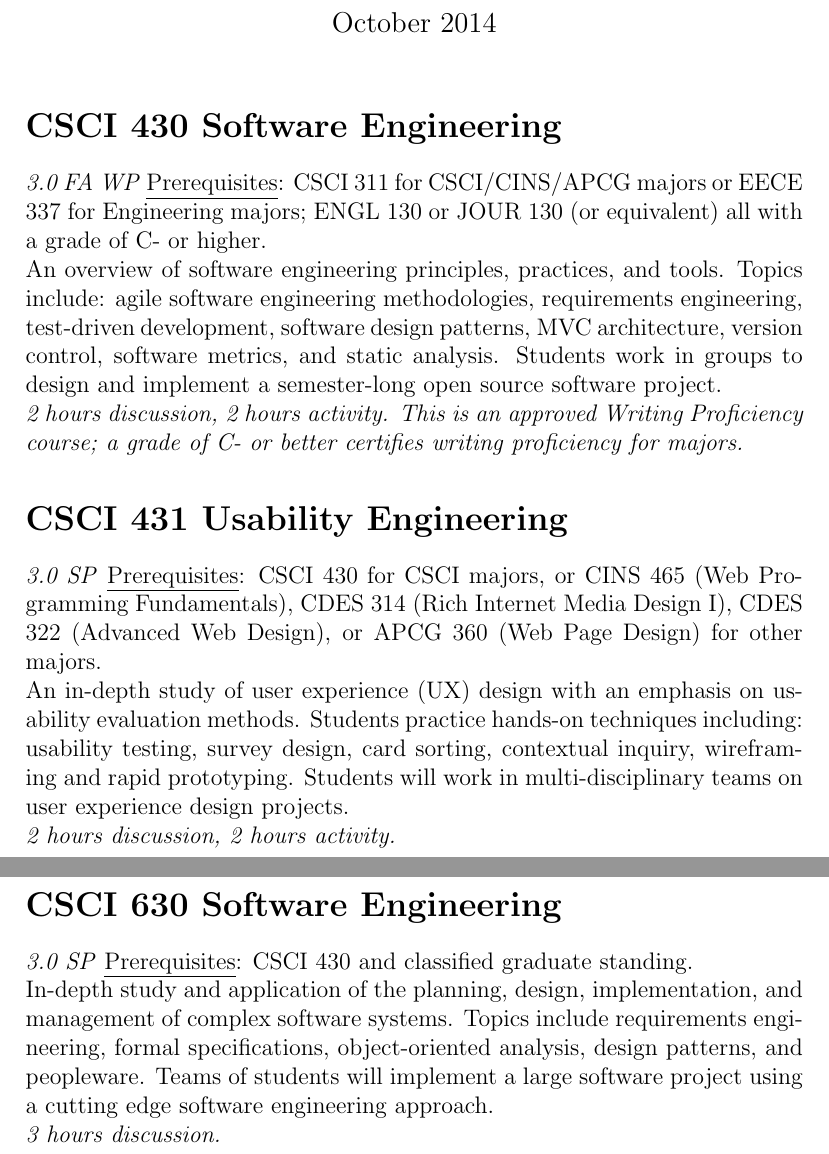
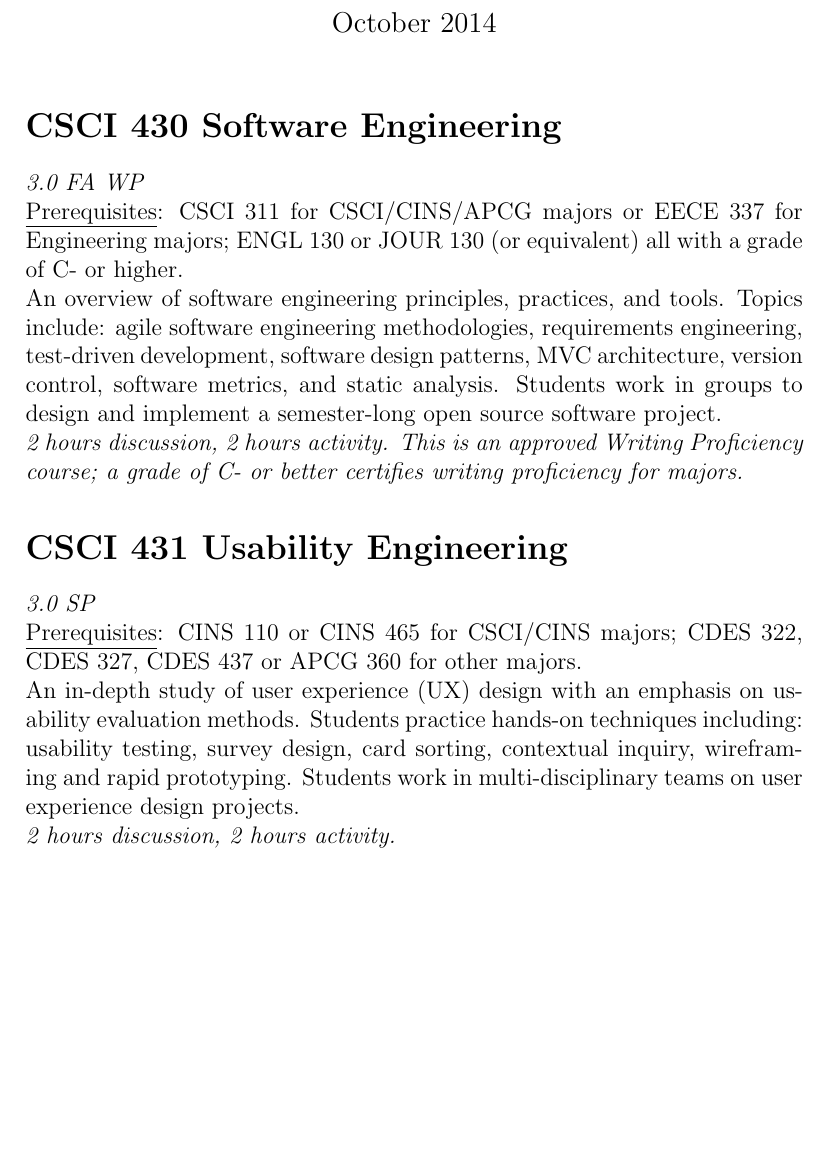
Before and after one commit to CSUChicoSoftwareEngineering/Curriculum, a LaTeX document (CourseCatalog.tex): two parts of pages 1 and 2 of 2 before the commit and part of the page after it, the two joined at a grey line, cut so that both start at the same text, the shorter picture padded with empty space. Compiled offline with pdfLaTeX.

Commit message:
CSCI 431 prereqs with new CINS 110 course

```diff
--- a/CourseCatalog.tex
+++ b/CourseCatalog.tex
@@ -11,7 +12,7 @@
 \begin{document}
   \maketitle
   \section*{CSCI 430 Software Engineering}
-  \textit{3.0 FA WP}
+  \textit{3.0 FA WP} \\
   \underline{Prerequisites}: CSCI 311 for CSCI/CINS/APCG majors or EECE 337 for Engineering majors; ENGL 130 or JOUR 130 (or equivalent) all with a grade of C- or higher.
 
   An overview of software engineering principles, practices, and tools. Topics include: agile software engineering methodologies, requirements engineering, test-driven development, software design patterns, MVC architecture, version control, software metrics, and static analysis. Students work in groups to design and implement a semester-long open source software project.
@@ -19,18 +20,19 @@
   \textit{2 hours discussion, 2 hours activity. This is an approved Writing Proficiency course; a grade of C- or better certifies writing proficiency for majors.}
 
   \section*{CSCI 431 Usability Engineering}
-  \textit{3.0 SP}
-  \underline{Prerequisites}: CSCI 430 for CSCI majors, or CINS 465 (Web Programming Fundamentals), CDES 314 (Rich Internet Media Design I), CDES 322 (Advanced Web Design), or APCG 360 (Web Page Design) for other majors.
+  \textit{3.0 SP} \\
+  \underline{Prerequisites}: CINS 110 or CINS 465 for CSCI/CINS majors; CDES 322, CDES 327, CDES 437 or APCG 360 for other majors.
 
-  An in-depth study of user experience (UX) design with an emphasis on usability evaluation methods. Students practice hands-on techniques including: usability testing, survey design, card sorting, contextual inquiry, wireframing and rapid prototyping. Students will work in multi-disciplinary teams on user experience design projects.
+  An in-depth study of user experience (UX) design with an emphasis on usability evaluation methods. Students practice hands-on techniques including: usability testing, survey design, card sorting, contextual inquiry, wireframing and rapid prototyping. Students work in multi-disciplinary teams on user experience design projects.
 
   \textit{2 hours discussion, 2 hours activity.}
 
-  \section*{CSCI 630 Software Engineering}
-  \textit{3.0 SP}
-  \underline{Prerequisites}: CSCI 430 and classified graduate standing.
+ % This *may* change to "Software Testing and Quality Assurance" or that may be added as a new course
+ % \section*{CSCI 630 Software Engineering}
+ % \textit{3.0 SP} \\
+ % \underline{Prerequisites}: CSCI 430 and classified graduate standing.
 
-  In-depth study and application of the planning, design, implementation, and management of complex software systems. Topics include requirements engineering, formal specifications, object-oriented analysis, design patterns, and peopleware. Teams of students will implement a large software project using a cutting edge software engineering approach.
+  % In-depth study and application of the planning, design, implementation, and management of complex software systems. Topics include requirements engineering, formal specifications, object-oriented analysis, design patterns, and peopleware. Teams of students will implement a large software project using a cutting edge software engineering approach.
 
-  \textit{3 hours discussion.}
+  % \textit{3 hours discussion.}
 \end{document}
```
Also changed, not shown: Syllabus-CSCI431-UsabilityEngineering.tex (+1 -1 lines), CourseCatalog.pdf, Syllabus-csci431-usabilityengineering.pdf, CourseCatalog.tex (1 more changed lines), 4 other files.
